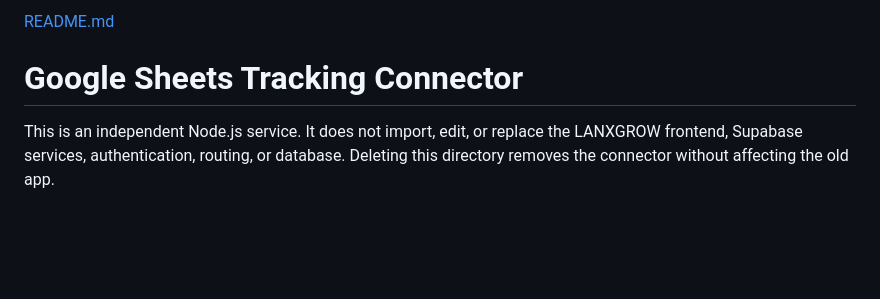
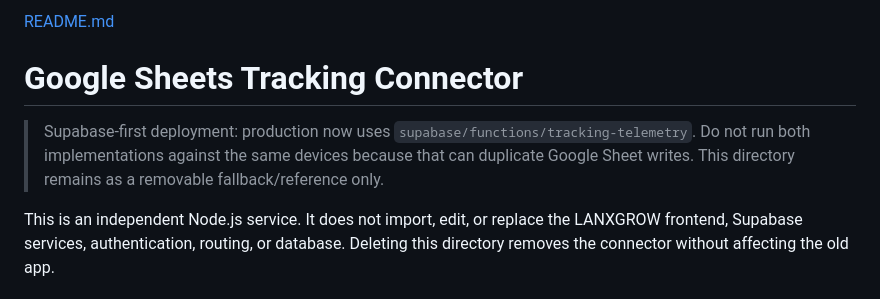
Before and after one commit to apoorvm884-netizen/lanxgrowindia, a Markdown page: extensions/sheets-tracking-connector/README.md, the part around one of its changes. Rendered like a GitHub page; blank space fills up the shorter version.

```diff
--- a/extensions/sheets-tracking-connector/README.md
+++ b/extensions/sheets-tracking-connector/README.md
@@ -2,4 +2,9 @@
 # Google Sheets Tracking Connector
+
+> Supabase-first deployment: production now uses
+> `supabase/functions/tracking-telemetry`. Do not run both implementations
+> against the same devices because that can duplicate Google Sheet writes.
+> This directory remains as a removable fallback/reference only.
 
 This is an independent Node.js service. It does not import, edit, or replace the
 LANXGROW frontend, Supabase services, authentication, routing, or database.
```
Also changed, not shown: other parts of extensions/sheets-tracking-connector/README.md (+1 -1 lines).
